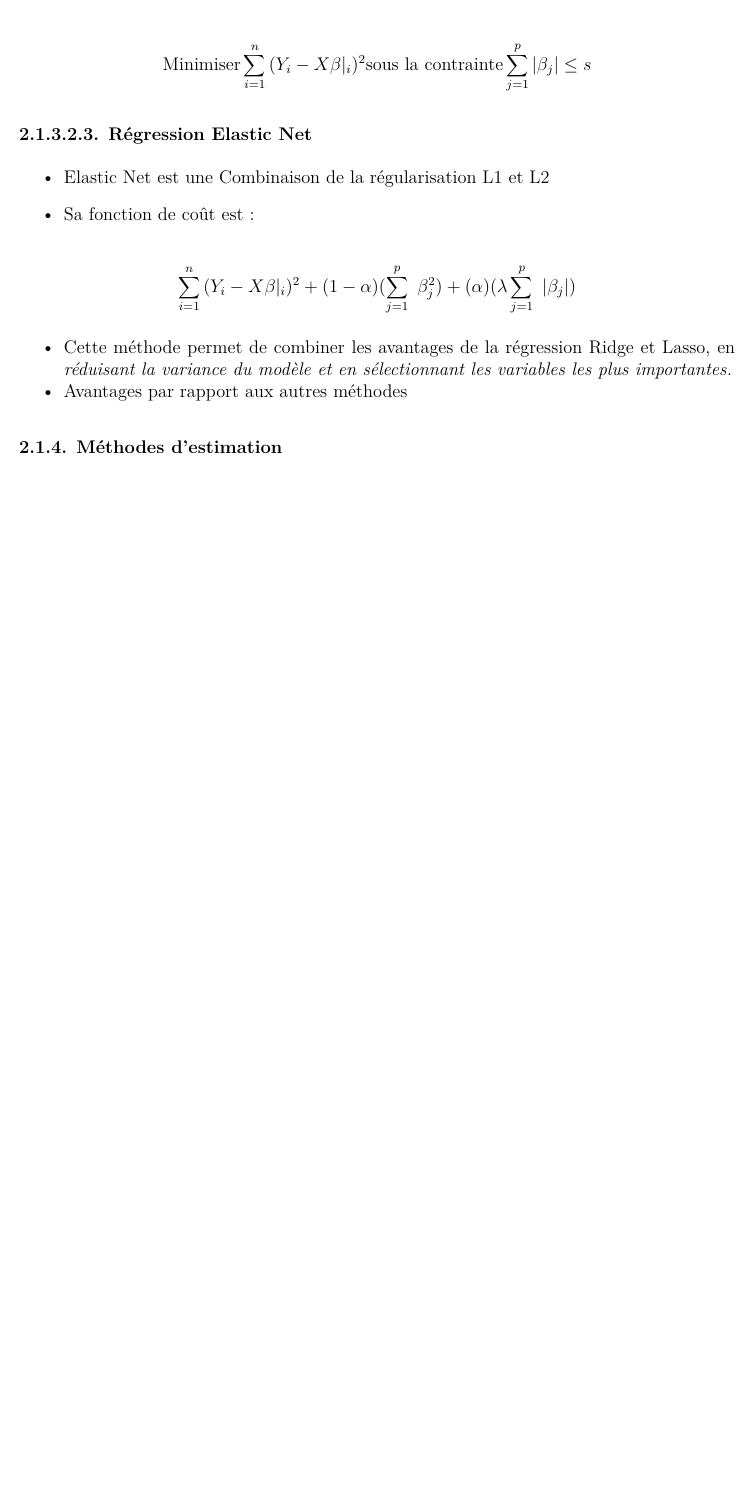
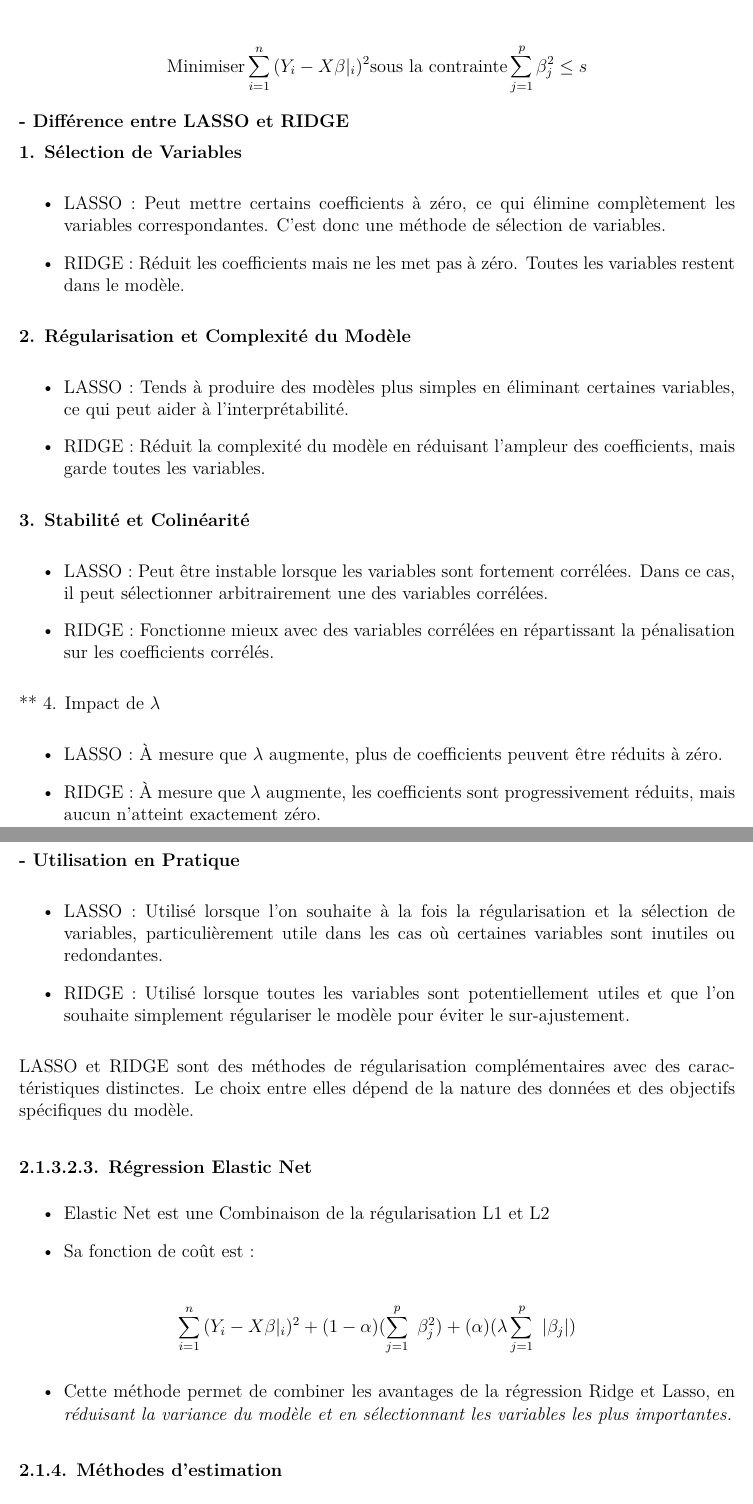
Before and after one commit to visseho/sabd, an R Markdown document (1INF2409_Machine_Learning1/Slides/Session3_texte_Methodes_supervisees.Rmd): part of page 9 of 29 before the commit and two parts of pages 10 and 11 of 31 after it, the two joined at a grey line, cut so that both start at the same text, the shorter picture padded with empty space. The pictures show the output file 1INF2409_Machine_Learning1/Slides/Session3_texte_Methodes_supervisees.pdf that the author committed with the source.

Commit message:
update Slide 3

```diff
--- a/1INF2409_Machine_Learning1/Slides/Session3_texte_Methodes_supervisees.Rmd
+++ b/1INF2409_Machine_Learning1/Slides/Session3_texte_Methodes_supervisees.Rmd
@@ -240,4 +240,5 @@ RMSE, MAE, R²
 
 #### 2.1.3.2. Types de régularisation
 
+- Régression Lasso
 - Régression ridge
@@ -247,0 +251 @@ RMSE, MAE, R²
+**1. Principe de la régularisation L1**
@@ -247,0 +258,4 @@ RMSE, MAE, R²
+**2. Fonction de coût**
+
+$$
+\sum_{i=1}^n{(Y_i - X\beta|_i)^2}+ \lambda \sum_{j=1}^p |\beta_j|, 0 \leq \lambda \leq 1.
@@ -265,8 +310,10 @@ $$
 \text{Minimiser} \sum_{i=1}^n{(Y_i - X\beta|_i)^2} \text{sous la contrainte} \sum_{j=1}^p \beta_j^2 \leq s
 $$
 
+**- Différence entre LASSO et RIDGE**
 
-#### 2.1.3.2.2. Régression Lasso OU L1
+**1. Sélection de Variables**
 
-**1. Principe de la régularisation L1**
+- LASSO : Peut mettre certains coefficients à zéro, ce qui élimine complètement les variables correspondantes. C'est donc une méthode de sélection de variables.
 
+- RIDGE : Réduit les coefficients mais ne les met pas à zéro. Toutes les variables restent dans le modèle.
@@ -276,15 +320,31 @@ $$
 
-**2. Fonction de coût**
+**2. Régularisation et Complexité du Modèle**
 
-$$
-\sum_{i=1}^n{(Y_i - X\beta|_i)^2}+ \lambda \sum_{j=1}^p |\beta_j|, 0 \leq \lambda \leq 1.
-$$
+- LASSO : Tends à produire des modèles plus simples en éliminant certaines variables, ce qui peut aider à l'interprétabilité.
 
-- Faire une régression Lasso c'est donc résoudre le problème d'optimisation suivant :
+- RIDGE : Réduit la complexité du modèle en réduisant l'ampleur des coefficients, mais garde toutes les variables.
 
-$$
-\text{Minimiser} \sum_{i=1}^n{(Y_i - X\beta|_i)^2} \text{sous la contrainte} \sum_{j=1}^p |\beta_j| \leq s
-$$
+**3. Stabilité et Colinéarité**
+
+- LASSO : Peut être instable lorsque les variables sont fortement corrélées. Dans ce cas, il peut sélectionner arbitrairement une des variables corrélées.
+
+- RIDGE : Fonctionne mieux avec des variables corrélées en répartissant la pénalisation sur les coefficients corrélés.
+
+** 4. Impact de $\lambda$
+
+- LASSO : À mesure que $\lambda$ augmente, plus de coefficients peuvent être réduits à zéro.
+
+- RIDGE : À mesure que $\lambda$ augmente, les coefficients sont progressivement réduits, mais aucun n'atteint exactement zéro.
+
+**- Utilisation en Pratique**
+
+- LASSO : Utilisé lorsque l'on souhaite à la fois la régularisation et la sélection de variables, particulièrement utile dans les cas où certaines variables sont inutiles ou redondantes.
+
+- RIDGE : Utilisé lorsque toutes les variables sont potentiellement utiles et que l'on souhaite simplement régulariser le modèle pour éviter le sur-ajustement.
+
+
+LASSO et RIDGE sont des méthodes de régularisation complémentaires avec des caractéristiques distinctes. Le choix entre elles dépend de la nature des données et des objectifs spécifiques du modèle.
+
 
 #### 2.1.3.2.3. Régression Elastic Net
 
@@ -297,7 +357,7 @@ $$
 $$
 
 - Cette méthode permet de combiner les avantages de la régression Ridge et Lasso, en *réduisant la variance du modèle et en sélectionnant les variables les plus importantes.*
-- Avantages par rapport aux autres méthodes
+
 
 ### 2.1.4. Méthodes d'estimation
 
```
Also changed, not shown: 1INF2409_Machine_Learning1/Slides/Session3_texte_Methodes_supervisees.pdf, 1INF2409_Machine_Learning1/Slides/Session3_texte_Methodes_supervisees.Rmd (50 more changed lines), 2 other files.
